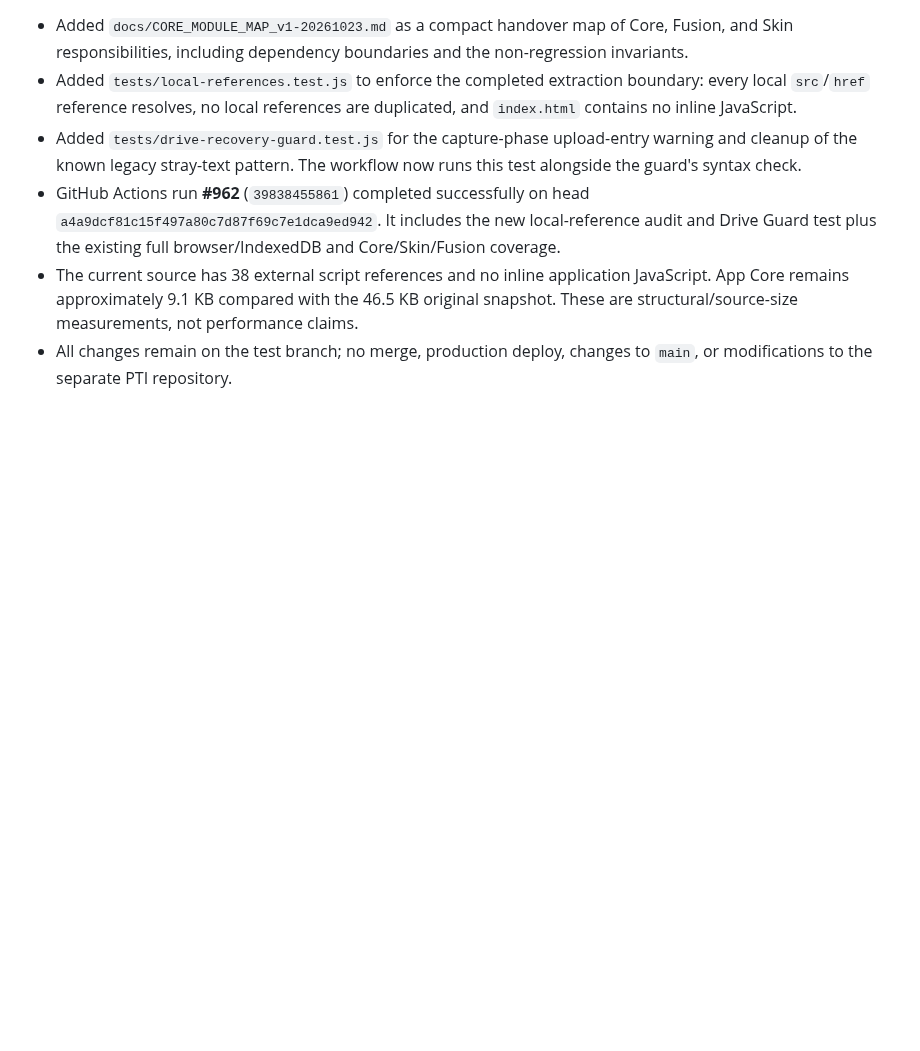
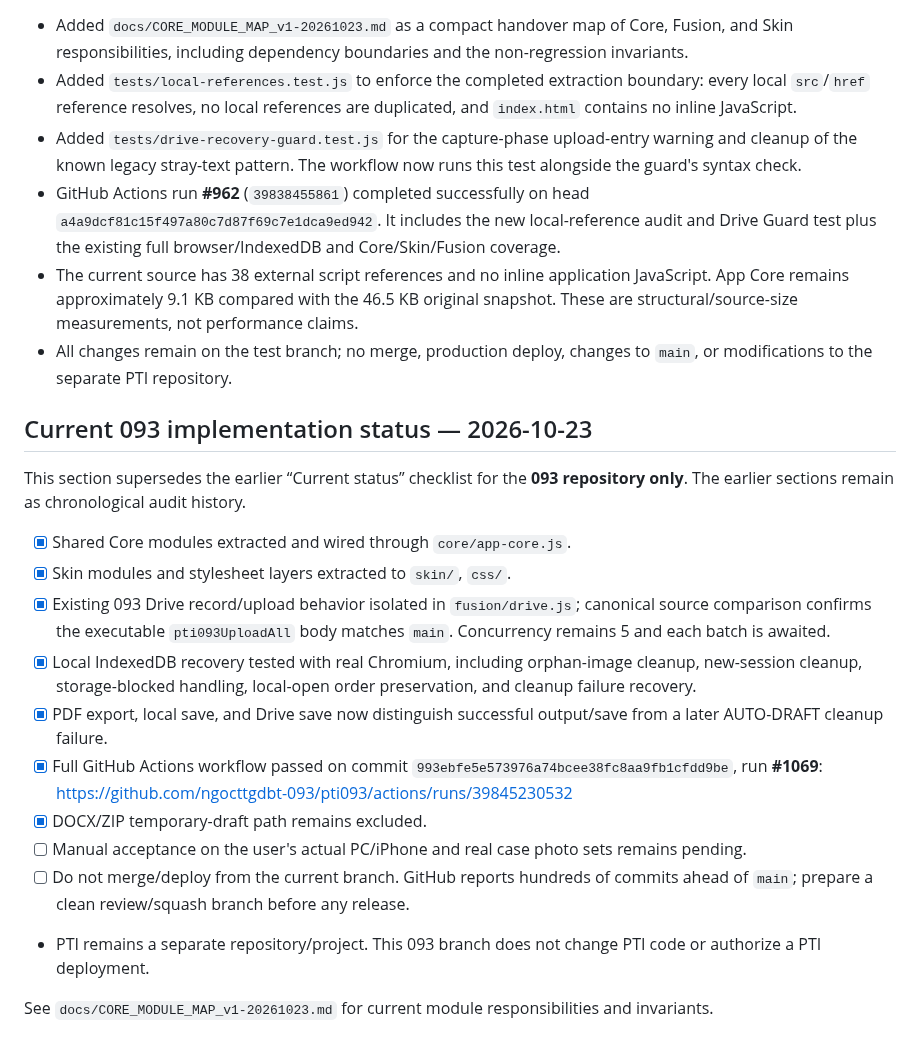
Before and after one commit to ngocttgdbt-093/pti093, a Markdown page: docs/CORE_REFACTOR_AUDIT_v1-20261022.md, the part around the change. Drawn GitHub-style; blank space fills up the shorter version.

Commit message:
Append current 093 Core refactor status to the audit log

```diff
--- a/docs/CORE_REFACTOR_AUDIT_v1-20261022.md
+++ b/docs/CORE_REFACTOR_AUDIT_v1-20261022.md
@@ -512,3 +512,21 @@ The workflow also had a duplicated draft-recovery test invocation; it has been r
 - GitHub Actions run **#962** (`39838455861`) completed successfully on head `a4a9dcf81c15f497a80c7d87f69c7e1dca9ed942`. It includes the new local-reference audit and Drive Guard test plus the existing full browser/IndexedDB and Core/Skin/Fusion coverage.
 - The current source has 38 external script references and no inline application JavaScript. App Core remains approximately 9.1 KB compared with the 46.5 KB original snapshot. These are structural/source-size measurements, not performance claims.
 - All changes remain on the test branch; no merge, production deploy, changes to `main`, or modifications to the separate PTI repository.
+
+
+## Current 093 implementation status — 2026-10-23
+
+This section supersedes the earlier “Current status” checklist for the **093 repository only**. The earlier sections remain as chronological audit history.
+
+- [x] Shared Core modules extracted and wired through `core/app-core.js`.
+- [x] Skin modules and stylesheet layers extracted to `skin/`, `css/`.
+- [x] Existing 093 Drive record/upload behavior isolated in `fusion/drive.js`; canonical source comparison confirms the executable `pti093UploadAll` body matches `main`. Concurrency remains 5 and each batch is awaited.
+- [x] Local IndexedDB recovery tested with real Chromium, including orphan-image cleanup, new-session cleanup, storage-blocked handling, local-open order preservation, and cleanup failure recovery.
+- [x] PDF export, local save, and Drive save now distinguish successful output/save from a later AUTO-DRAFT cleanup failure.
+- [x] Full GitHub Actions workflow passed on commit `993ebfe5e573976a74bcee38fc8aa9fb1cfdd9be`, run **#1069**: https://github.com/ngocttgdbt-093/pti093/actions/runs/39845230532
+- [x] DOCX/ZIP temporary-draft path remains excluded.
+- [ ] Manual acceptance on the user's actual PC/iPhone and real case photo sets remains pending.
+- [ ] Do not merge/deploy from the current branch. GitHub reports hundreds of commits ahead of `main`; prepare a clean review/squash branch before any release.
+- PTI remains a separate repository/project. This 093 branch does not change PTI code or authorize a PTI deployment.
+
+See `docs/CORE_MODULE_MAP_v1-20261023.md` for current module responsibilities and invariants.
```
